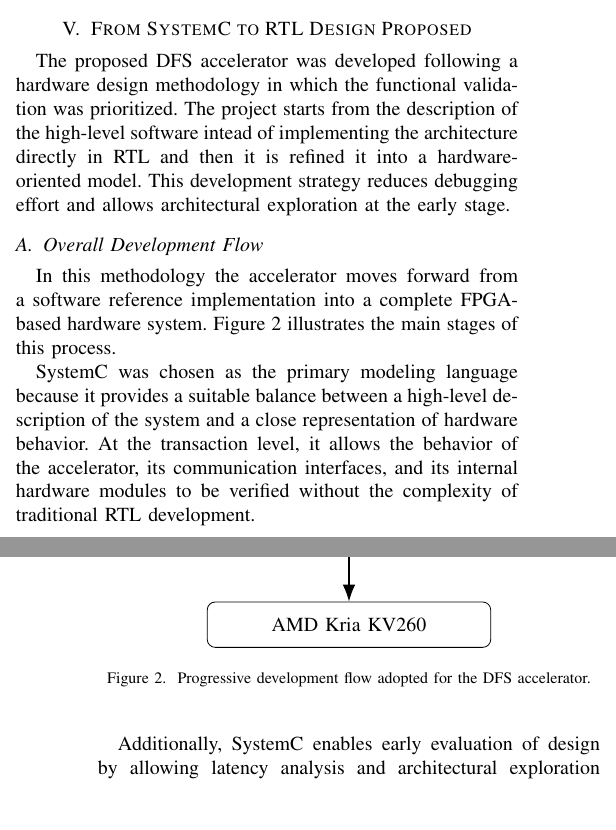
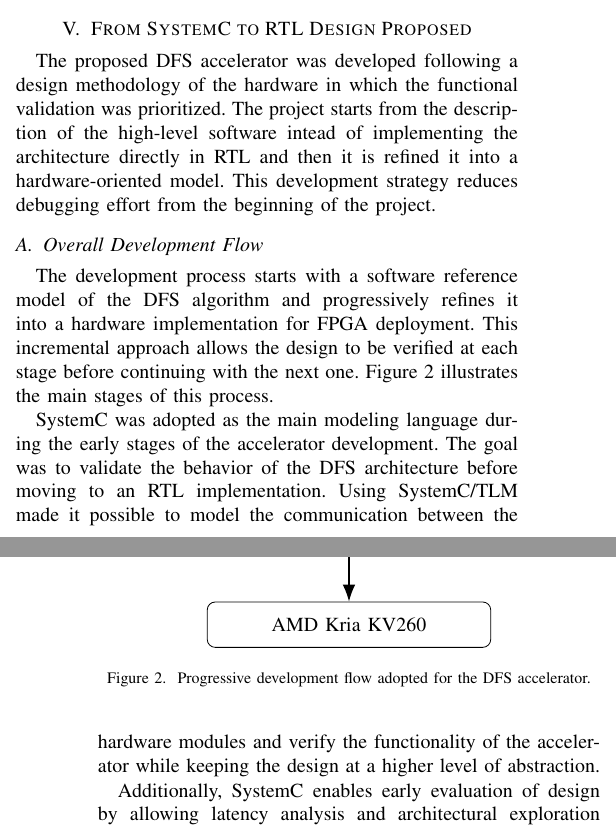
Before and after one commit to Team-Diseno-de-Alto-Nivel/mp6160-riscv-dfs-accelerator, a LaTeX paper (docs/paper/main.tex): two parts of the columns of pages 4 and 5 of 7, joined at a grey line, cut so that both start at the same text, the shorter picture padded with empty space. Compiled offline with pdfLaTeX.

Commit message:
Improve clarity of DFS accelerator development section
Refined the description of the DFS accelerator development methodology and clarified the role of SystemC in the design process.

```diff
--- a/docs/paper/main.tex
+++ b/docs/paper/main.tex
@@ -383,12 +383,12 @@ HLS and Vivado, targeting an AMD Kria KV260 FPGA.
 
 \section{From SystemC to RTL Design Proposed}
 
-The proposed DFS accelerator was developed following a hardware design methodology in which the functional validation was prioritized. The project starts from the description of the high-level software intead of implementing the architecture directly in RTL and then it is refined it into a hardware-oriented model. This development strategy reduces debugging effort and allows architectural exploration at the early stage.
+The proposed DFS accelerator was developed following a design methodology of the hardware in which the functional validation was prioritized. The project starts from the description of the high-level software intead of implementing the architecture directly in RTL and then it is refined it into a hardware-oriented model. This development strategy reduces debugging effort from the beginning of the project.
 
 
 \subsection{Overall Development Flow}
 
-In this methodology the accelerator moves forward from a software reference implementation into a complete FPGA-based hardware system. Figure~\ref{fig:development_flow} illustrates the main stages of this process.
+The development process starts with a software reference model of the DFS algorithm and progressively refines it into a hardware implementation for FPGA deployment. This incremental approach allows the design to be verified at each stage before continuing with the next one. Figure~\ref{fig:development_flow} illustrates the main stages of this process.
 
 
 \begin{figure}[h]
@@ -439,7 +439,7 @@ FPGA Integration};
 
 \end{figure}
 
-SystemC was chosen as the primary modeling language because it provides a suitable balance between a high-level description of the system and a close representation of hardware behavior. At the transaction level, it allows the behavior of the accelerator, its communication interfaces, and its internal hardware modules to be verified without the complexity of traditional RTL development.
+SystemC was adopted as the main modeling language during the early stages of the accelerator development. The goal was to validate the behavior of the DFS architecture before moving to an RTL implementation. Using SystemC/TLM made it possible to model the communication between the hardware modules and verify the functionality of the accelerator while keeping the design at a higher level of abstraction.
 
 Additionally, SystemC enables early evaluation of design by allowing latency analysis and architectural exploration before moving to the synthesis stage. This makes it possible to compare different approaches and refine the design while development time is reduced.
 
```
